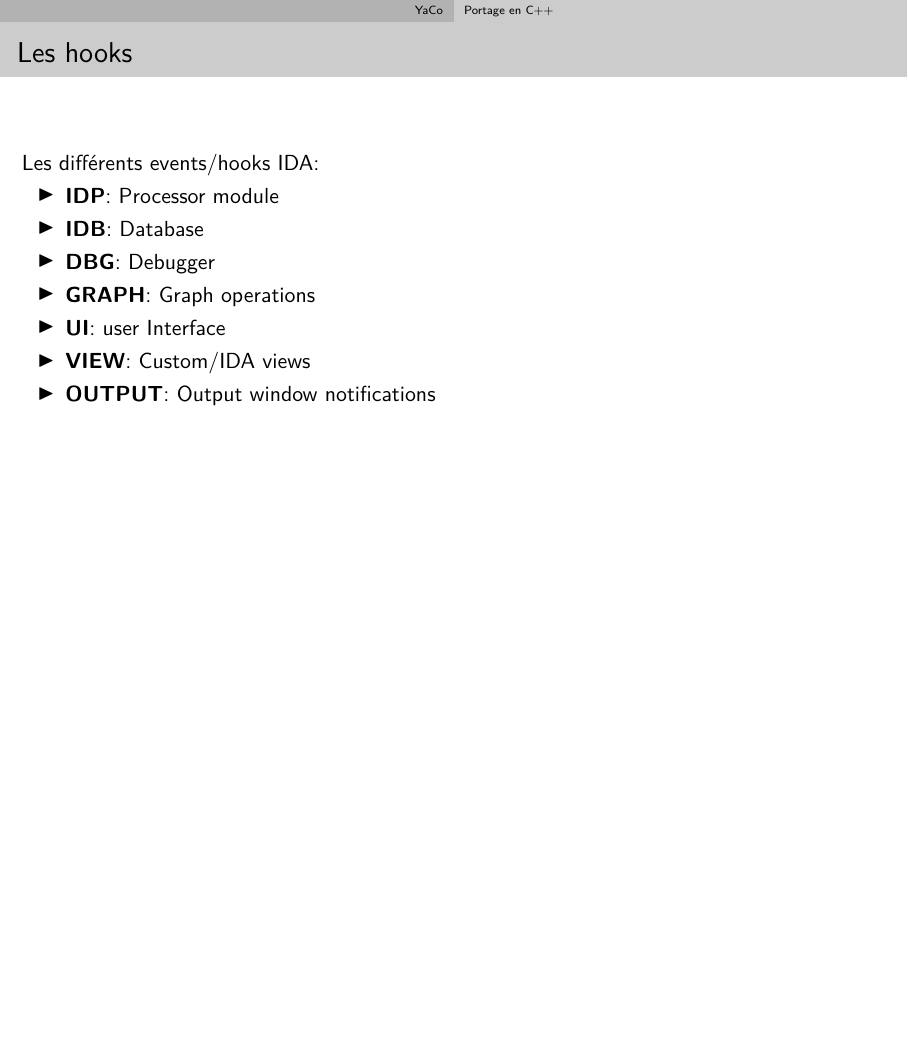
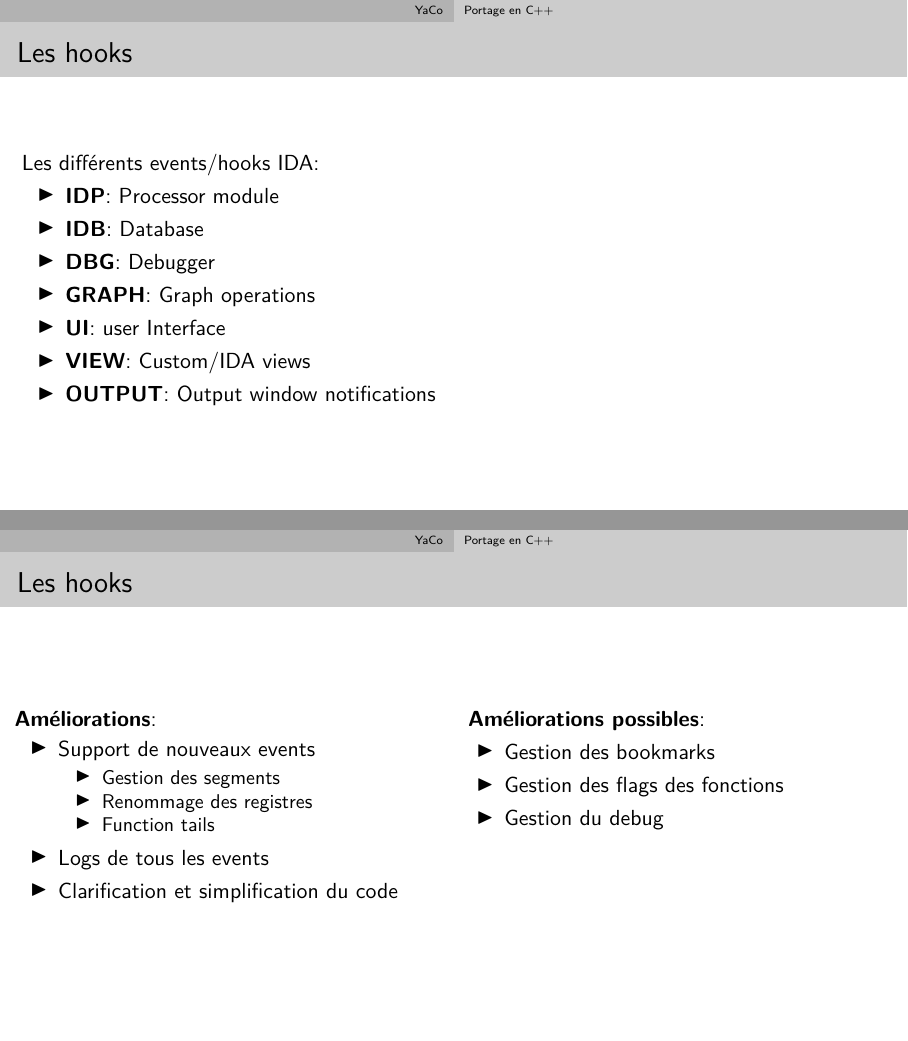
Before and after one commit to pinam45/UTBM_ST40_Rapport_de_stage_DGA, LaTeX slides (PRESENTATION_DGA.tex): page 97 of 97 before the commit and pages 97 and 99 of 99 after it, the two joined at a grey line, the shorter picture padded with empty space. Compiled offline with XeLaTeX.

Commit message:
PRESENTATION_DGA: YaCo / Portage en C++ / Les hooks

```diff
--- a/PRESENTATION_DGA.tex
+++ b/PRESENTATION_DGA.tex
@@ -472,4 +472,32 @@
 					\item<5-> \textbf{OUTPUT}: Output window notifications
 				\end{itemize}
 			\end{frame}
+			\begin{frame}
+				\frametitle{Les hooks}
+				\begin{columns}[t]
+					\begin{column}{0.5\textwidth}
+						\textbf{Améliorations}:
+						\begin{itemize}
+							\item Support de nouveaux events
+								\begin{itemize}
+									\item Gestion des segments
+									\item Renommage des registres
+									\item Function tails
+								\end{itemize}
+							\item Logs de tous les events
+							\item Clarification et simplification du code
+						\end{itemize}
+					\end{column}
+					\begin{column}{0.5\textwidth}
+						\uncover<2->{
+							\textbf{Améliorations possibles}:
+							\begin{itemize}
+								\item Gestion des bookmarks
+								\item Gestion des flags des fonctions
+								\item Gestion du debug
+							\end{itemize}
+						}
+					\end{column}
+				\end{columns}
+			\end{frame}
 \end{document}
```
